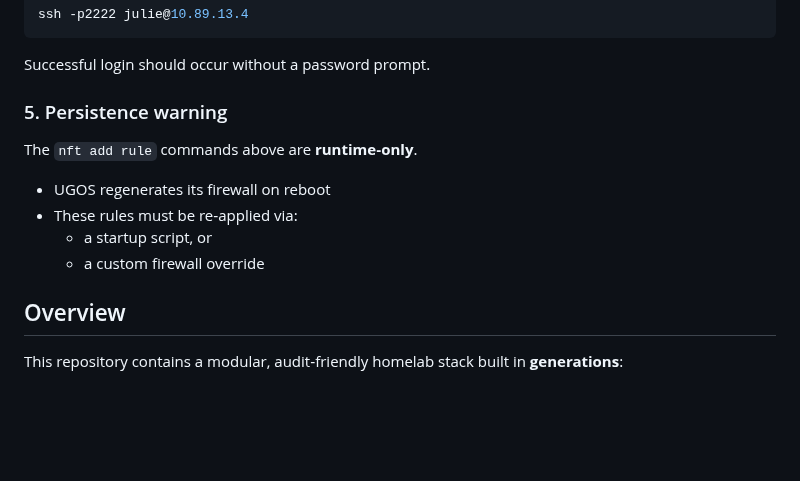
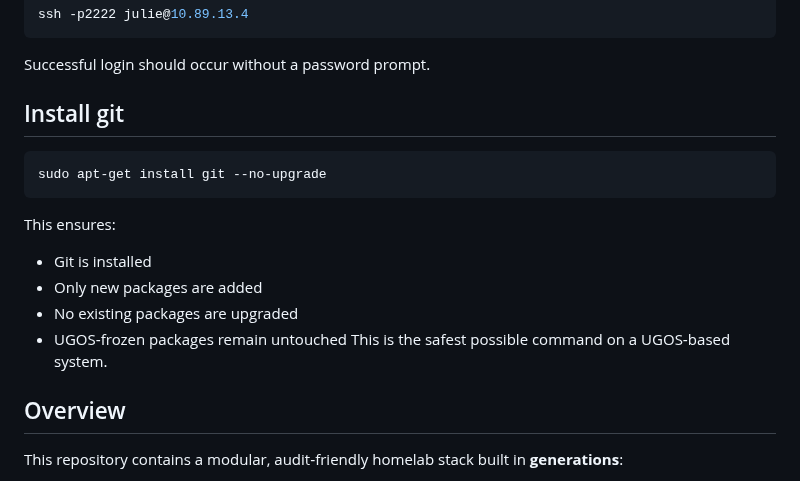
Before and after one commit to julienbardi/homelab, a Markdown page: README.md, the part around the change. GitHub-like rendering; blank space fills up the shorter version.

Commit message:
Update README.md
sudo apt-get install git --no-upgrade added

````diff
--- a/README.md
+++ b/README.md
@@ -232,12 +232,16 @@ ssh -p2222 julie@10.89.13.4
 ```
 Successful login should occur without a password prompt.
 
-### 5. Persistence warning
-The `nft add rule` commands above are **runtime‑only**.
-- UGOS regenerates its firewall on reboot
-- These rules must be re‑applied via:
-  - a startup script, or
-  - a custom firewall override
+## Install git
+```
+sudo apt-get install git --no-upgrade
+```
+This ensures:
+- Git is installed
+- Only new packages are added
+- No existing packages are upgraded
+- UGOS‑frozen packages remain untouched
+This is the safest possible command on a UGOS‑based system.
 
 
 
````
